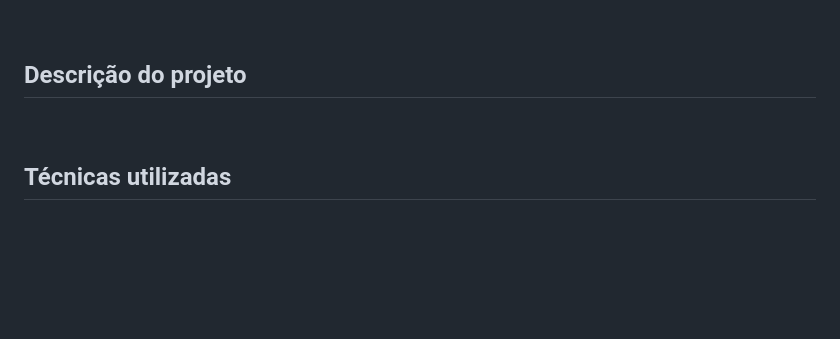
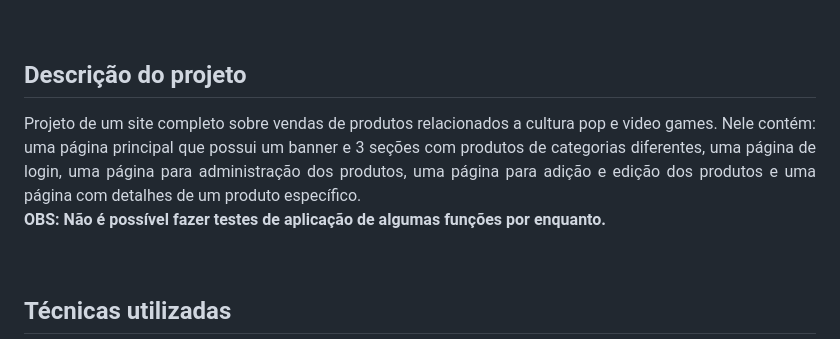
Before and after one commit to MF-Sergio/Alura-Geek, a Markdown page: README.md, the part around the change. GitHub-like rendering; blank space fills up the shorter version.

Commit message:
Descrição do projeto adicionada

```diff
--- a/README.md
+++ b/README.md
@@ -24,7 +24,8 @@
 ## Descrição do projeto
 
 <p align="justify">
-
+Projeto de um site completo sobre vendas de produtos relacionados a cultura pop e video games. Nele contém: uma página principal que possui um banner e 3 seções com produtos de categorias diferentes, uma página de login, uma página para administração dos produtos, uma página para adição e edição dos produtos e uma página com detalhes de um produto específico. <br>
+<strong>OBS: Não é possível fazer testes de aplicação de algumas funções por enquanto.</strong>
 </p>
 
 <br>
```
